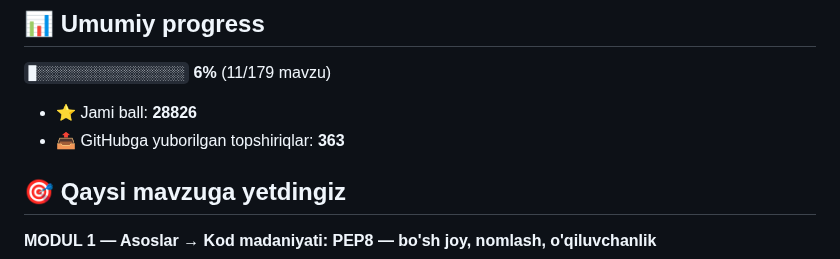
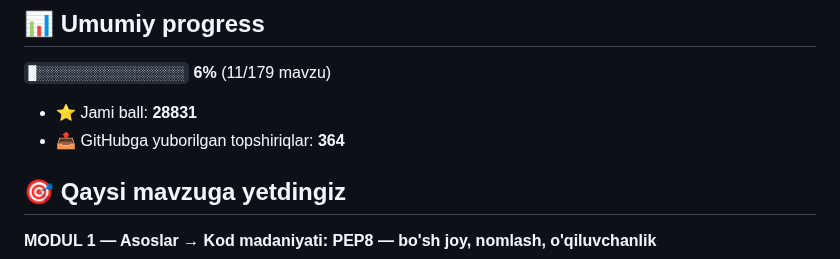
Before and after one commit to mominjonm919-web/aziz-academy-topshiriqlar, a Markdown page: README.md, the part around one of its changes. Rendered like a GitHub page.

Commit message:
docs: progress README yangilandi

```diff
--- a/README.md
+++ b/README.md
@@ -6,8 +6,8 @@
 
 `█░░░░░░░░░░░░░░░░░░░` **6%**  (11/179 mavzu)
 
-- ⭐ Jami ball: **28826**
-- 📤 GitHubga yuborilgan topshiriqlar: **363**
+- ⭐ Jami ball: **28831**
+- 📤 GitHubga yuborilgan topshiriqlar: **364**
 
 ## 🎯 Qaysi mavzuga yetdingiz
 
```
Also changed, not shown: other parts of README.md (+1 -1 lines).
